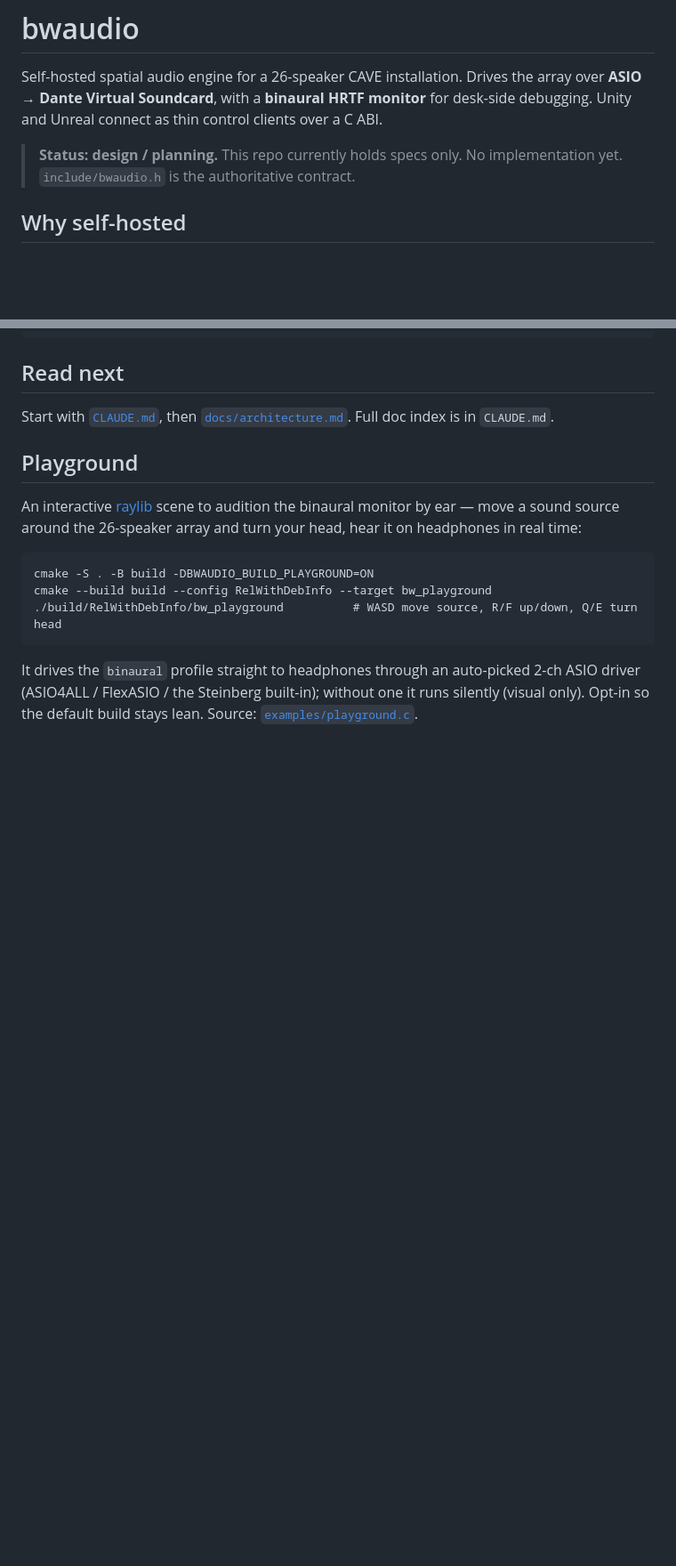
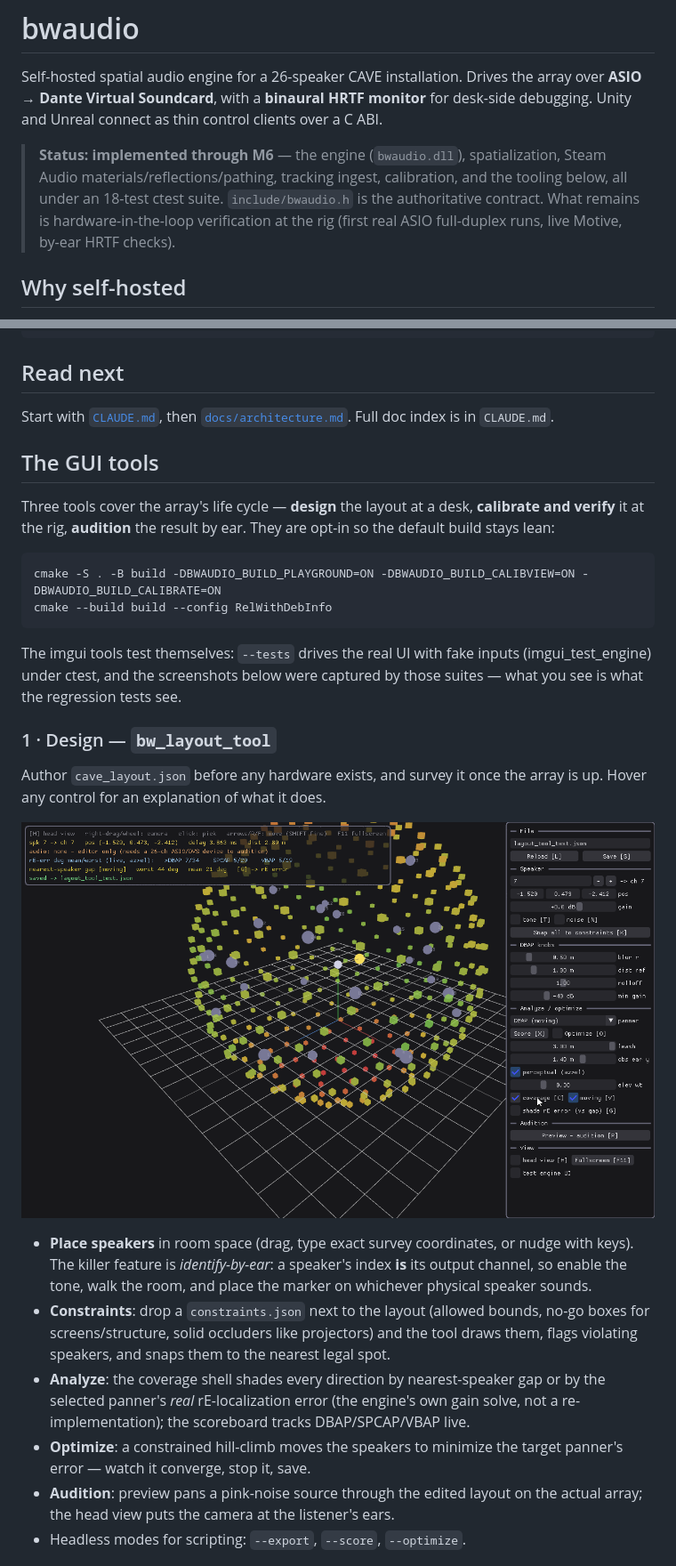
Before and after one commit to aforren1/cave-audio, a Markdown page: README.md, 2 parts joined by grey strips. Shown at 89% size. Rendered like a GitHub page; pictures changed too: docs/img/layout_tool.png (added); blank space fills up the shorter version.

````diff
--- a/README.md
+++ b/README.md
@@ -4,8 +4,11 @@ Self-hosted spatial audio engine for a 26-speaker CAVE installation. Drives the
 array over **ASIO → Dante Virtual Soundcard**, with a **binaural HRTF monitor** for
 desk-side debugging. Unity and Unreal connect as thin control clients over a C ABI.
 
-> **Status: design / planning.** This repo currently holds specs only. No
-> implementation yet. `include/bwaudio.h` is the authoritative contract.
+> **Status: implemented through M6** — the engine (`bwaudio.dll`), spatialization,
+> Steam Audio materials/reflections/pathing, tracking ingest, calibration, and the
+> tooling below, all under an 18-test ctest suite. `include/bwaudio.h` is the
+> authoritative contract. What remains is hardware-in-the-loop verification at the
+> rig (first real ASIO full-duplex runs, live Motive, by-ear HRTF checks).
 
 ## Why self-hosted
 
@@ -33,18 +36,41 @@ in one process behind one audio callback.
 Start with [`CLAUDE.md`](./CLAUDE.md), then [`docs/architecture.md`](./docs/architecture.md).
 Full doc index is in `CLAUDE.md`.
 
-## Playground
+## The GUI tools
 
-An interactive [raylib](https://www.raylib.com/) scene to audition the binaural monitor by
-ear — move a sound source around the 26-speaker array and turn your head, hear it on
-headphones in real time:
+Three tools cover the array's life cycle — **design** the layout at a desk,
+**calibrate and verify** it at the rig, **audition** the result by ear. They are
+opt-in so the default build stays lean:
 
 ```
-cmake -S . -B build -DBWAUDIO_BUILD_PLAYGROUND=ON
-cmake --build build --config RelWithDebInfo --target bw_playground
-./build/RelWithDebInfo/bw_playground          # WASD move source, R/F up/down, Q/E turn head
+cmake -S . -B build -DBWAUDIO_BUILD_PLAYGROUND=ON -DBWAUDIO_BUILD_CALIBVIEW=ON -DBWAUDIO_BUILD_CALIBRATE=ON
+cmake --build build --config RelWithDebInfo
 ```
 
-It drives the `binaural` profile straight to headphones through an auto-picked 2-ch ASIO
-driver (ASIO4ALL / FlexASIO / the Steinberg built-in); without one it runs silently (visual
-only). Opt-in so the default build stays lean. Source: [`examples/playground.c`](./examples/playground.c).
+The imgui tools test themselves: `--tests` drives the real UI with fake inputs
+(imgui_test_engine) under ctest, and the screenshots below were captured by those
+suites — what you see is what the regression tests see.
+
+### 1 · Design — `bw_layout_tool`
+
+Author `cave_layout.json` before any hardware exists, and survey it once the array
+is up. Hover any control for an explanation of what it does.
+
+![bw_layout_tool: coverage overlay + control panel](docs/img/layout_tool.png)
+
+- **Place speakers** in room space (drag, type exact survey coordinates, or nudge
+  with keys). The killer feature is *identify-by-ear*: a speaker's index **is** its
+  output channel, so enable the tone, walk the room, and place the marker on
+  whichever physical speaker sounds.
+- **Constraints**: drop a `constraints.json` next to the layout (allowed bounds,
+  no-go boxes for screens/structure, solid occluders like projectors) and the tool
+  draws them, flags violating speakers, and snaps them to the nearest legal spot.
+- **Analyze**: the coverage shell shades every direction by nearest-speaker gap or
+  by the selected panner's *real* rE-localization error (the engine's own gain
+  solve, not a re-implementation); the scoreboard tracks DBAP/SPCAP/VBAP live.
+- **Optimize**: a constrained hill-climb moves the speakers to minimize the target
+  panner's error — watch it converge, stop it, save.
+- **Audition**: preview pans a pink-noise source through the edited layout on the
+  actual array; the head view puts the camera at the listener's ears.
+- Headless modes for scripting: `--export`, `--score`, `--optimize`.
+
````
Also changed, not shown: other parts of README.md (+43 -0 lines), docs/img/calib_view_diff.png (added), docs/img/calib_view_zylia.png (added), docs/img/playground.png (added).
